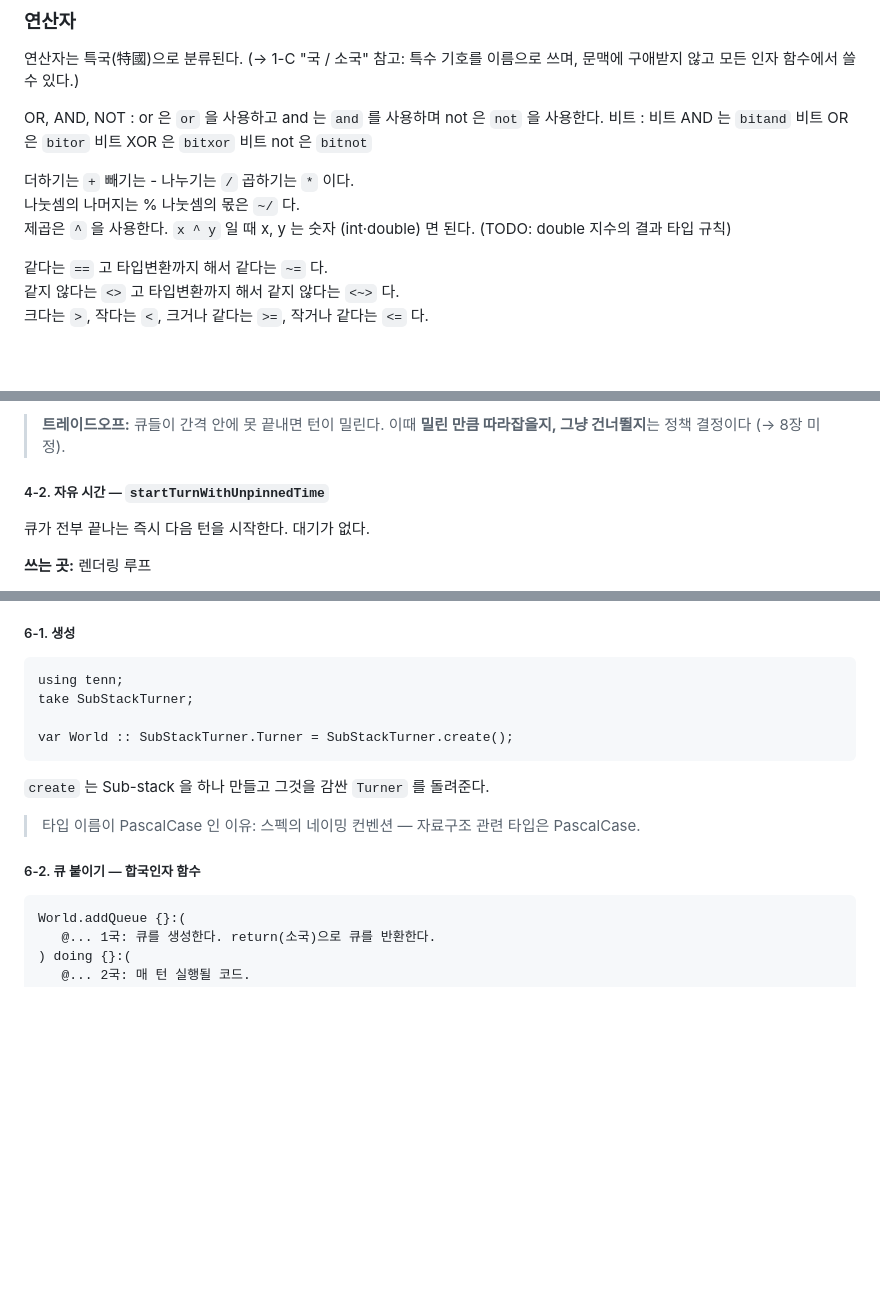
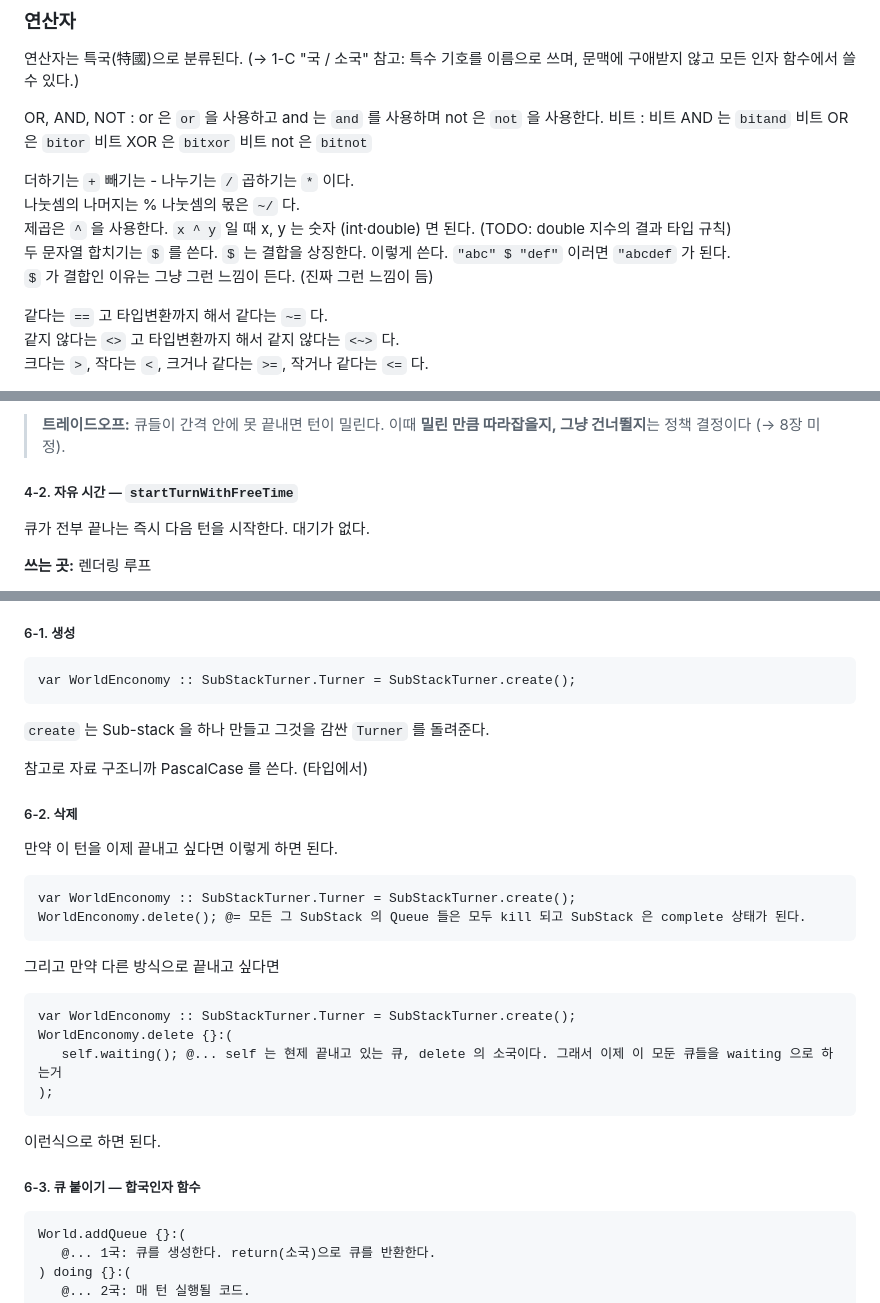
Before and after one commit to DiscUnderbar/tennin-lang, a Markdown page: tennin-spec.md, 3 parts joined by grey strips. Rendered like a GitHub page; blank space fills up the shorter version.

````diff
--- a/tennin-spec.md
+++ b/tennin-spec.md
@@ -670,7 +715,9 @@ OR, AND, NOT : or 은 `or` 을 사용하고 and 는 `and` 를 사용하며 not
 
 더하기는 `+` 빼기는 - 나누기는 `/` 곱하기는 `*` 이다.\
 나눗셈의 나머지는 % 나눗셈의 몫은 `~/` 다.\
-제곱은 `^` 을 사용한다. `x ^ y` 일 때 x, y 는 숫자 (int·double) 면 된다. (TODO: double 지수의 결과 타입 규칙)
+제곱은 `^` 을 사용한다. `x ^ y` 일 때 x, y 는 숫자 (int·double) 면 된다. (TODO: double 지수의 결과 타입 규칙)\
+두 문자열 합치기는 `$` 를 쓴다. `$` 는 결합을 상징한다. 이렇게 쓴다. `"abc" $ "def"` 이러면 `"abcdef` 가 된다.\
+`$` 가 결합인 이유는  그냥 그런 느낌이 든다. (진짜 그런 느낌이 듬)
 
 같다는 `==` 고 타입변환까지 해서 같다는 `~=` 다.\
 같지 않다는 `<>` 고 타입변환까지 해서 같지 않다는 `<~>` 다.\
@@ -1996,7 +2043,7 @@ Stack
 
 > **트레이드오프:** 큐들이 간격 안에 못 끝내면 턴이 밀린다. 이때 **밀린 만큼 따라잡을지, 그냥 건너뛸지**는 정책 결정이다 (→ 8장 미정).
 
-##### 4-2. 자유 시간 — `startTurnWithUnpinnedTime`
+##### 4-2. 자유 시간 — `startTurnWithFreeTime`
 
 큐가 전부 끝나는 즉시 다음 턴을 시작한다. 대기가 없다.
 
@@ -2074,17 +2121,34 @@ Stack
 ##### 6-1. 생성
 
 ```tennin
-using tenn;
-take SubStackTurner;
-
-var World :: SubStackTurner.Turner = SubStackTurner.create();
+var WorldEnconomy :: SubStackTurner.Turner = SubStackTurner.create();
 ```
 
 `create` 는 Sub-stack 을 하나 만들고 그것을 감싼 `Turner` 를 돌려준다.
 
-> 타입 이름이 PascalCase 인 이유: 스펙의 네이밍 컨벤션 — 자료구조 관련 타입은 PascalCase.
-
-##### 6-2. 큐 붙이기 — 합국인자 함수
+참고로 자료 구조니까 PascalCase 를 쓴다. (타입에서)
+
+##### 6-2. 삭제
+
+만약 이 턴을 이제 끝내고 싶다면 이렇게 하면 된다.
+
+```tennin
+var WorldEnconomy :: SubStackTurner.Turner = SubStackTurner.create();
+WorldEnconomy.delete(); @= 모든 그 SubStack 의 Queue 들은 모두 kill 되고 SubStack 은 complete 상태가 된다.
+```
+
+그리고 만약 다른 방식으로 끝내고 싶다면
+
+```tennin
+var WorldEnconomy :: SubStackTurner.Turner = SubStackTurner.create();
+WorldEnconomy.delete {}:(
+   self.waiting(); @... self 는 현제 끝내고 있는 큐, delete 의 소국이다. 그래서 이제 이 모둔 큐들을 waiting 으로 하는거
+);
+```
+
+이런식으로 하면 된다.
+
+##### 6-3. 큐 붙이기 — 합국인자 함수
 
 ```tennin
 World.addQueue {}:(
````
Also changed, not shown: other parts of tennin-spec.md (+50 -5 lines).
